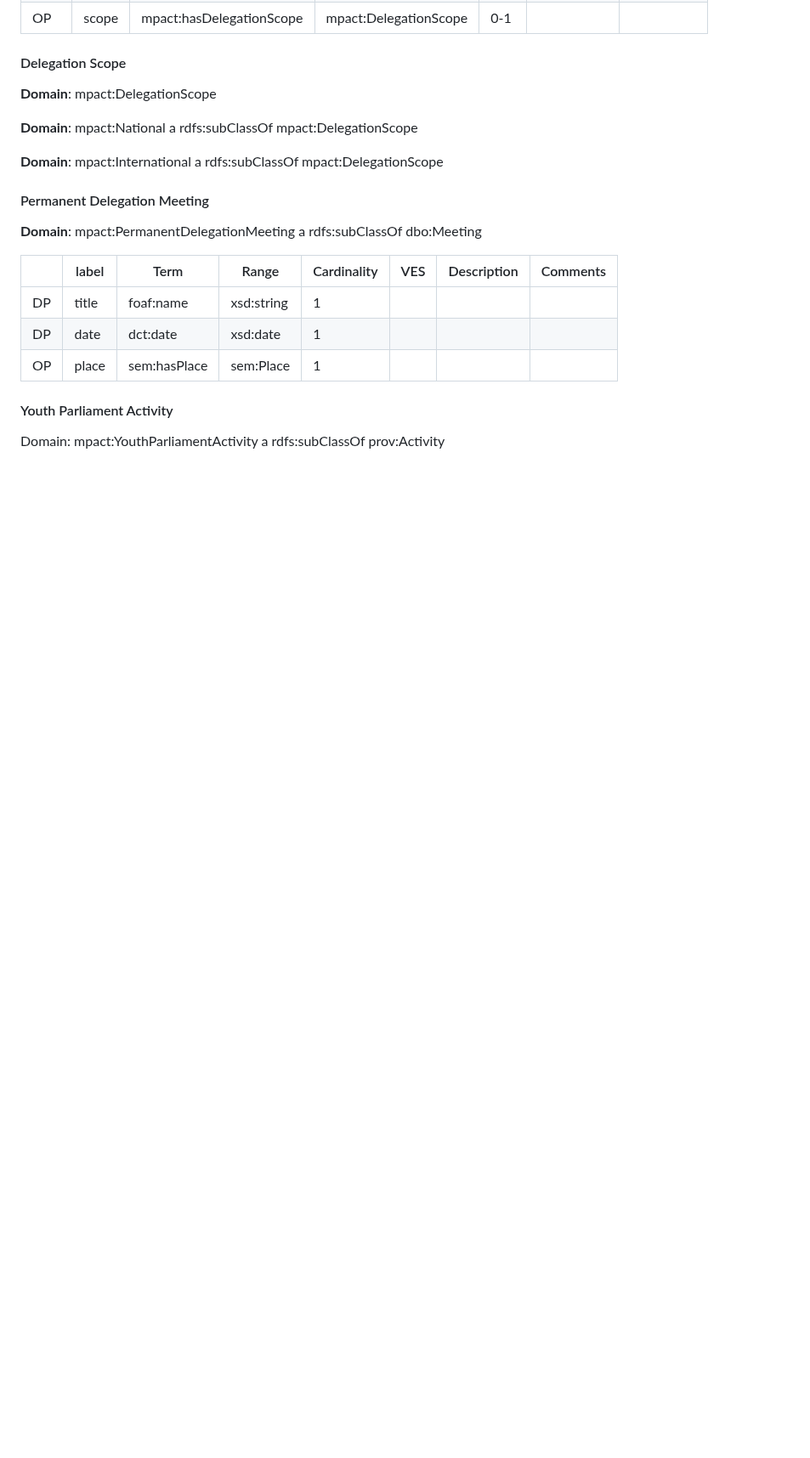
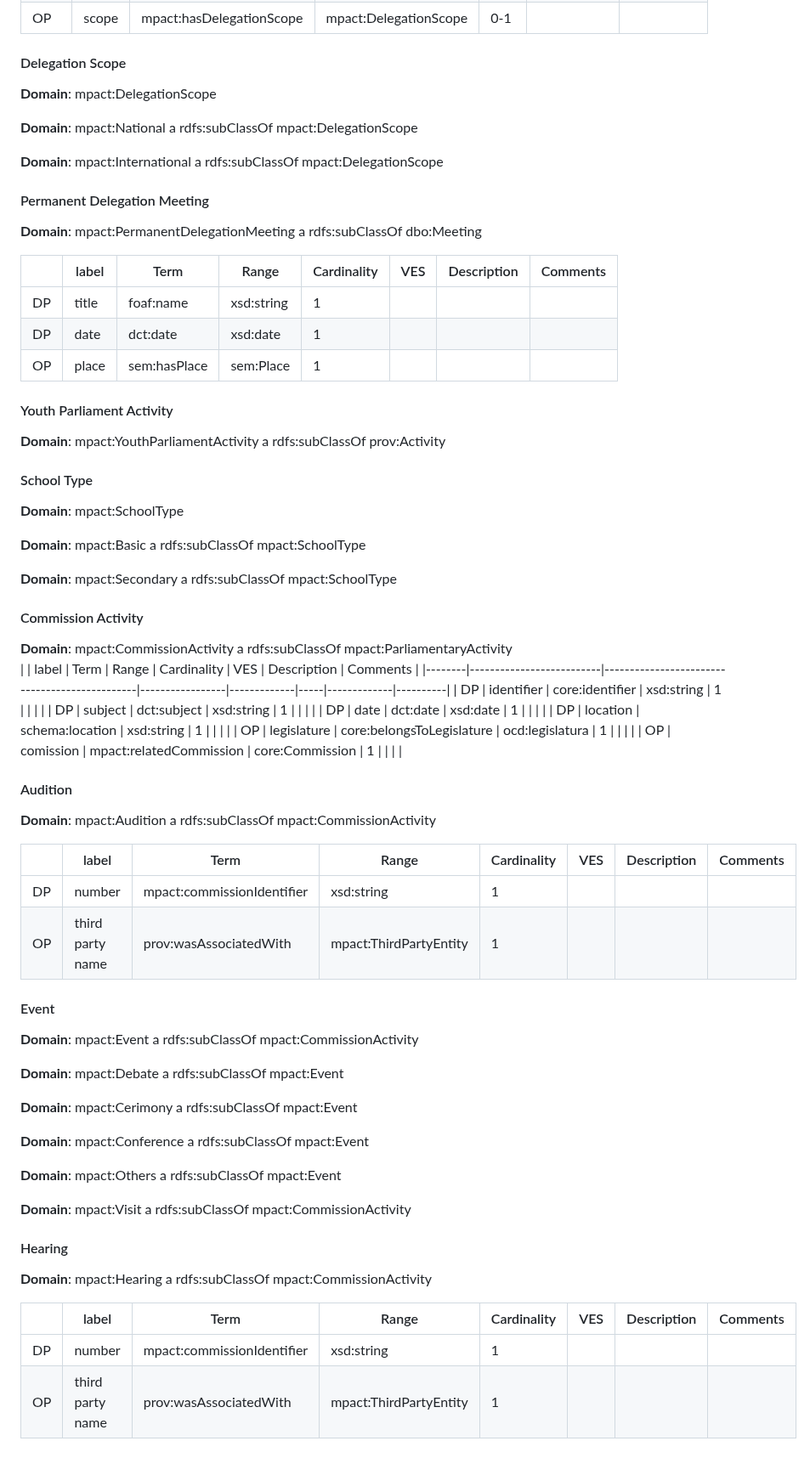
Before and after one commit to politrackpt/ontologies, a Markdown page: OpenDataGOV-AP/readme.md, the part around the change. Shown at 85% size. GitHub-like rendering; blank space fills up the shorter version.

```diff
--- a/OpenDataGOV-AP/readme.md
+++ b/OpenDataGOV-AP/readme.md
@@ -605,4 +605,54 @@ This file presents the OpenDataGOV - AP, a Linked Data Application Profile [1] -
 | OP     | place                            | sem:hasPlace                  | sem:Place  | 1           |     |             |          |
 
 #### Youth Parliament Activity
-Domain:	mpact:YouthParliamentActivity	a rdfs:subClassOf prov:Activity
+**Domain**:	mpact:YouthParliamentActivity	a rdfs:subClassOf prov:Activity
+
+#### School Type
+
+**Domain**:	mpact:SchoolType
+
+**Domain**:	mpact:Basic	a rdfs:subClassOf mpact:SchoolType
+
+**Domain**:	mpact:Secondary	a rdfs:subClassOf mpact:SchoolType
+
+#### Commission Activity
+
+**Domain**:	mpact:CommissionActivity	a rdfs:subClassOf mpact:ParliamentaryActivity
+|        | label                    | Term                                          | Range           | Cardinality | VES | Description | Comments |
+|--------|--------------------------|-----------------------------------------------|-----------------|-------------|-----|-------------|----------|
+| DP     | identifier               | core:identifier                               | xsd:string      | 1           |     |             |          |
+| DP     | subject                  | dct:subject                                   | xsd:string      | 1           |     |             |          |
+| DP     | date                     | dct:date                                      | xsd:date        | 1           |     |             |          |
+| DP     | location                 | schema:location                               | xsd:string      | 1           |     |             |          |
+| OP     | legislature              | core:belongsToLegislature                     | ocd:legislatura | 1           |     |             |          |
+| OP     | comission                | mpact:relatedCommission                       | core:Commission | 1           |     |             |          |
+
+#### Audition
+
+**Domain**: mpact:Audition  a rdfs:subClassOf mpact:CommissionActivity
+
+|        | label            | Term                                       | Range                  | Cardinality | VES | Description | Comments |
+|--------|------------------|--------------------------------------------|------------------------|-------------|-----|-------------|----------|
+| DP     | number           | mpact:commissionIdentifier                 | xsd:string             | 1           |     |             |          |
+| OP     | third party name | prov:wasAssociatedWith                     | mpact:ThirdPartyEntity | 1           |     |             |          |
+
+#### Event
+**Domain**:	mpact:Event	a rdfs:subClassOf mpact:CommissionActivity
+
+**Domain**:	mpact:Debate	a rdfs:subClassOf mpact:Event
+
+**Domain**:	mpact:Cerimony	a rdfs:subClassOf mpact:Event
+
+**Domain**:	mpact:Conference	a rdfs:subClassOf mpact:Event
+
+**Domain**:	mpact:Others	a rdfs:subClassOf mpact:Event
+
+**Domain**:	mpact:Visit	a rdfs:subClassOf mpact:CommissionActivity
+
+#### Hearing
+**Domain**: mpact:Hearing    a rdfs:subClassOf mpact:CommissionActivity
+
+|        | label            | Term                                       | Range                  | Cardinality | VES | Description | Comments |
+|--------|------------------|--------------------------------------------|------------------------|-------------|-----|-------------|----------|
+| DP     | number           | mpact:commissionIdentifier                 | xsd:string             | 1           |     |             |          |
+| OP     | third party name | prov:wasAssociatedWith                     | mpact:ThirdPartyEntity | 1           |     |             |          |
```
